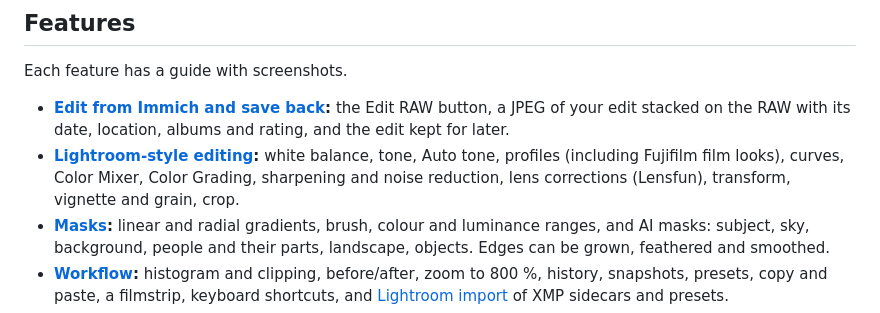
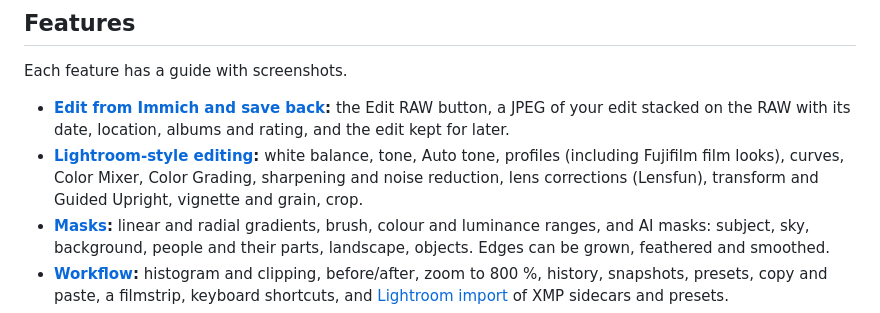
Before and after one commit to LorinMuehlebach/immich-raw, a Markdown page: README.md, the part around the change. Drawn GitHub-style.

```diff
--- a/README.md
+++ b/README.md
@@ -22,7 +22,7 @@ Each feature has a guide with screenshots.
   later.
 - **[Lightroom-style editing](docs/editing.md):** white balance, tone, Auto tone, profiles
   (including Fujifilm film looks), curves, Color Mixer, Color Grading, sharpening and noise
-  reduction, lens corrections (Lensfun), transform, vignette and grain, crop.
+  reduction, lens corrections (Lensfun), transform and Guided Upright, vignette and grain, crop.
 - **[Masks](docs/masks.md):** linear and radial gradients, brush, colour and luminance ranges, and
   AI masks: subject, sky, background, people and their parts, landscape, objects. Edges can be
   grown, feathered and smoothed.
```
Also changed, not shown: docs/editing.md (+15 -0 lines), docs/images/editing/upright.jpg (added), 13 other files.
